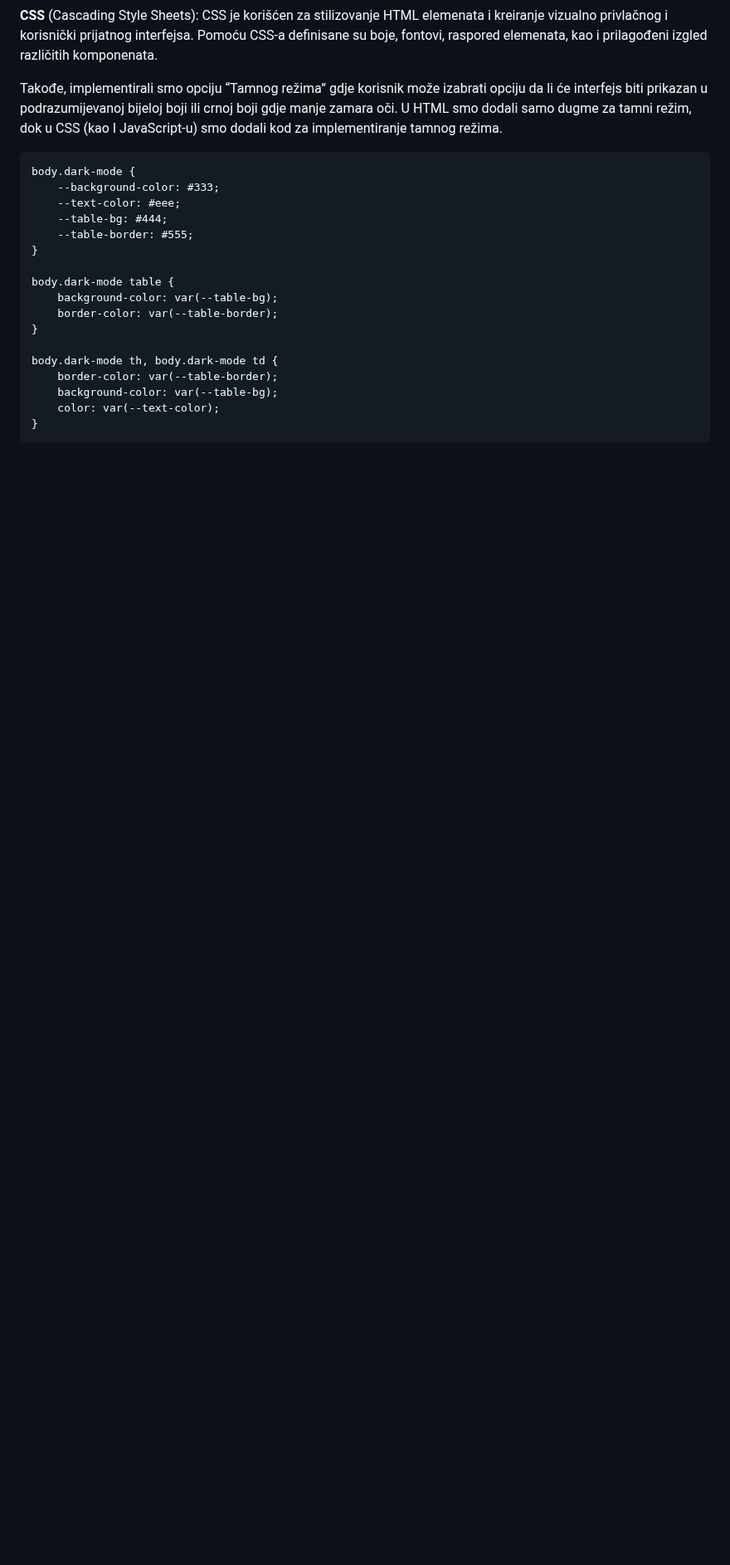
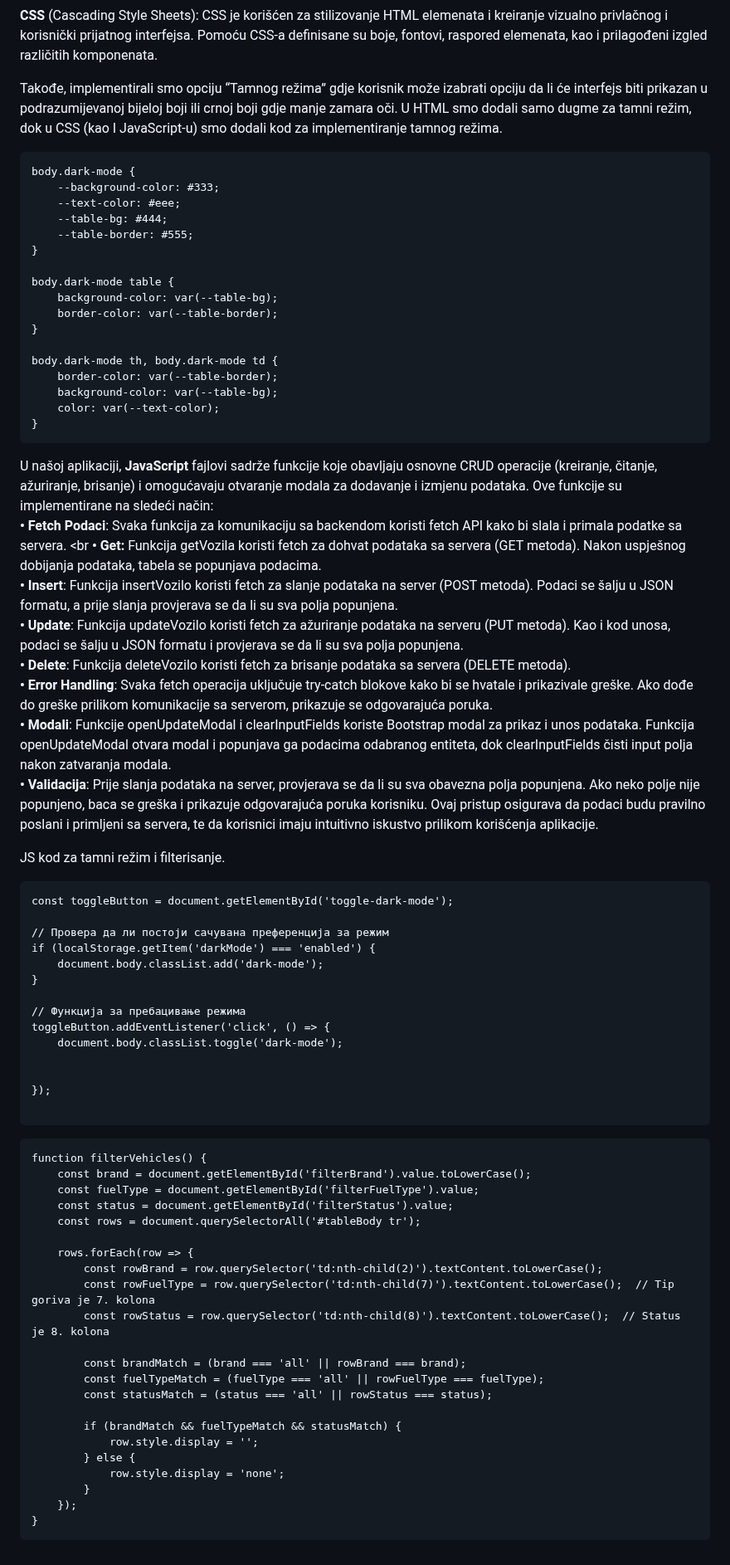
Before and after one commit to OgnjenBN/VozniPark_PIS, a Markdown page: README.md, the part around the change. Shown at 83% size. GitHub-like rendering; blank space fills up the shorter version.

````diff
--- a/README.md
+++ b/README.md
@@ -222,3 +222,56 @@ body.dark-mode th, body.dark-mode td {
     color: var(--text-color);
 }
 ```
+
+U našoj aplikaciji, **JavaScript** fajlovi sadrže funkcije koje obavljaju osnovne CRUD operacije (kreiranje, čitanje, ažuriranje, brisanje) i omogućavaju otvaranje modala za dodavanje i izmjenu podataka. Ove funkcije su implementirane na sledeći način: <br>
+**•	Fetch Podaci**: Svaka funkcija za komunikaciju sa backendom koristi fetch API kako bi slala i primala podatke sa servera. <br
+**•	Get:** Funkcija getVozila koristi fetch za dohvat podataka sa servera (GET metoda). Nakon uspješnog dobijanja podataka, tabela se popunjava podacima. <br>
+**•	Insert**: Funkcija insertVozilo koristi fetch za slanje podataka na server (POST metoda). Podaci se šalju u JSON formatu, a prije slanja provjerava se da li su sva polja popunjena. <br>
+**•	Update**: Funkcija updateVozilo koristi fetch za ažuriranje podataka na serveru (PUT metoda). Kao i kod unosa, podaci se šalju u JSON formatu i provjerava se da li su sva polja popunjena.<br>
+**•	Delete**: Funkcija deleteVozilo koristi fetch za brisanje podataka sa servera (DELETE metoda). <br>
+**•	Error Handling**: Svaka fetch operacija uključuje try-catch blokove kako bi se hvatale i prikazivale greške. Ako dođe do greške prilikom komunikacije sa serverom, prikazuje se odgovarajuća poruka. <br>
+**•	Modali**: Funkcije openUpdateModal i clearInputFields koriste Bootstrap modal za prikaz i unos podataka. Funkcija openUpdateModal otvara modal i popunjava ga podacima odabranog entiteta, dok clearInputFields čisti input polja nakon zatvaranja modala. <br>
+**•	Validacija**: Prije slanja podataka na server, provjerava se da li su sva obavezna polja popunjena. Ako neko polje nije popunjeno, baca se greška i prikazuje odgovarajuća poruka korisniku. Ovaj pristup osigurava da podaci budu pravilno poslani i primljeni sa servera, te da korisnici imaju intuitivno iskustvo prilikom korišćenja aplikacije.
+
+JS kod za tamni režim i filterisanje.
+
+```
+const toggleButton = document.getElementById('toggle-dark-mode');
+
+// Провера да ли постоји сачувана преференција за режим
+if (localStorage.getItem('darkMode') === 'enabled') {
+    document.body.classList.add('dark-mode');
+}
+
+// Функција за пребацивање режима
+toggleButton.addEventListener('click', () => {
+    document.body.classList.toggle('dark-mode');
+
+
+});
+
+```
+```
+function filterVehicles() {
+    const brand = document.getElementById('filterBrand').value.toLowerCase();
+    const fuelType = document.getElementById('filterFuelType').value;
+    const status = document.getElementById('filterStatus').value;
+    const rows = document.querySelectorAll('#tableBody tr');
+
+    rows.forEach(row => {
+        const rowBrand = row.querySelector('td:nth-child(2)').textContent.toLowerCase();
+        const rowFuelType = row.querySelector('td:nth-child(7)').textContent.toLowerCase();  // Tip goriva je 7. kolona
+        const rowStatus = row.querySelector('td:nth-child(8)').textContent.toLowerCase();  // Status je 8. kolona
+
+        const brandMatch = (brand === 'all' || rowBrand === brand);
+        const fuelTypeMatch = (fuelType === 'all' || rowFuelType === fuelType);
+        const statusMatch = (status === 'all' || rowStatus === status);
+
+        if (brandMatch && fuelTypeMatch && statusMatch) {
+            row.style.display = '';
+        } else {
+            row.style.display = 'none';
+        }
+    });
+}
+```
````
